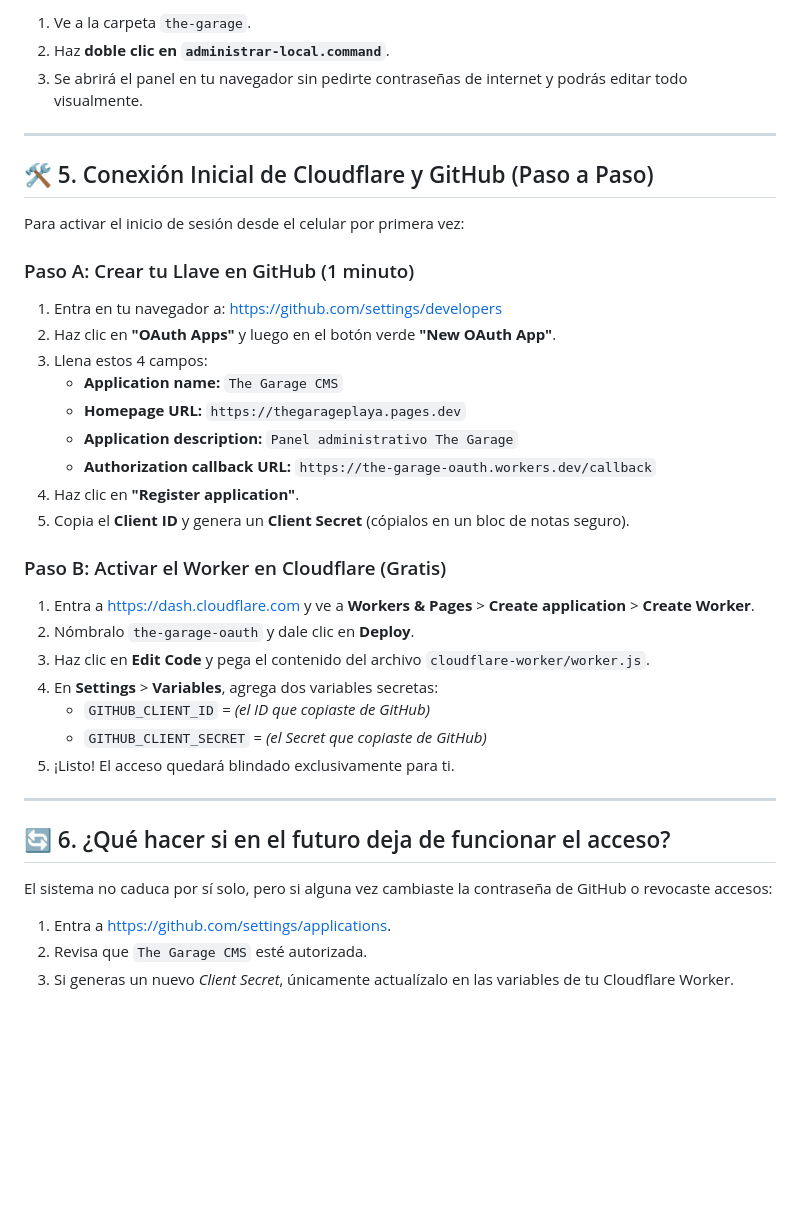
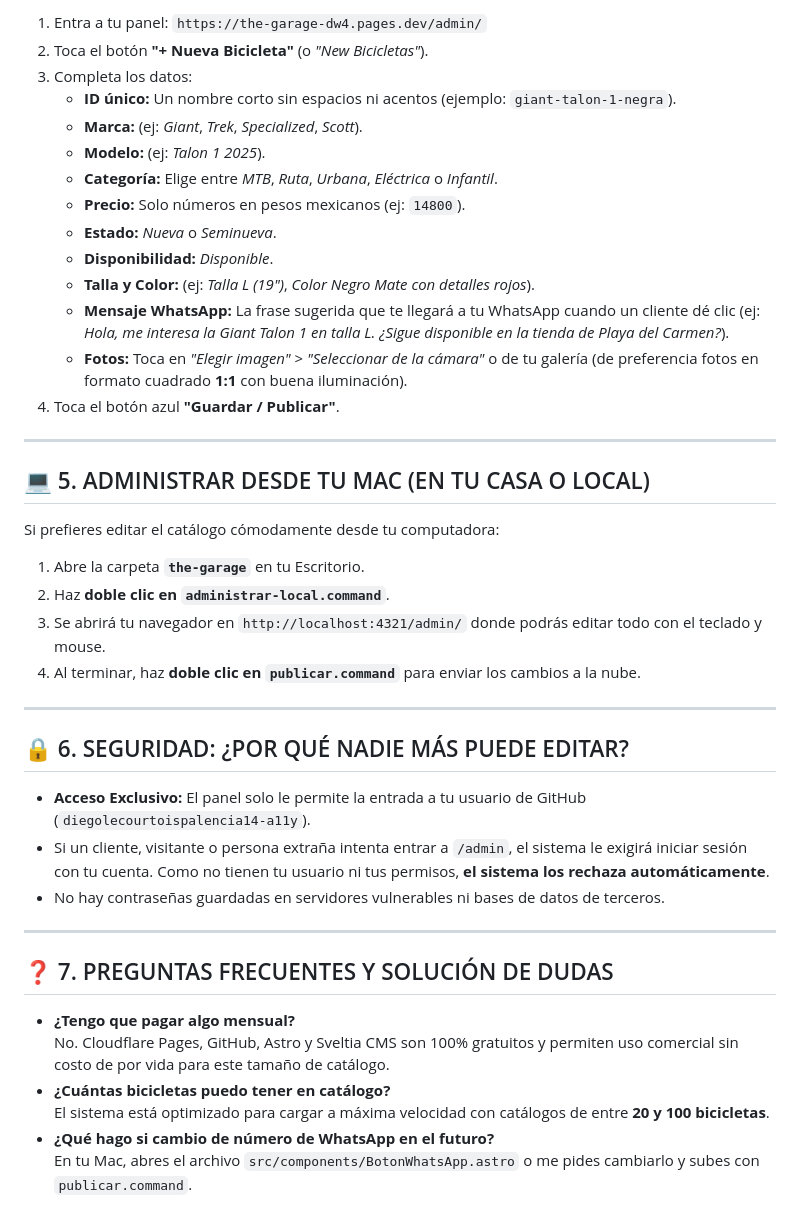
Before and after one commit to diegolecourtoispalencia14-a11y/the-garage, a Markdown page: MANUAL_DE_USO.md, the part around one of its changes. Rendered like a GitHub page; blank space fills up the shorter version.

```diff
--- a/MANUAL_DE_USO.md
+++ b/MANUAL_DE_USO.md
@@ -54,39 +58,45 @@ Si estás en tu computadora y quieres hacer cambios rápidos:
 
-1. Ve a la carpeta `the-garage`.
-2. Haz **doble clic en `administrar-local.command`**.
-3. Se abrirá el panel en tu navegador sin pedirte contraseñas de internet y podrás editar todo visualmente.
+1. Entra a tu panel: `https://the-garage-dw4.pages.dev/admin/`
+2. Toca el botón **"+ Nueva Bicicleta"** (o *"New Bicicletas"*).
+3. Completa los datos:
+   - **ID único:** Un nombre corto sin espacios ni acentos (ejemplo: `giant-talon-1-negra`).
+   - **Marca:** (ej: *Giant*, *Trek*, *Specialized*, *Scott*).
+   - **Modelo:** (ej: *Talon 1 2025*).
+   - **Categoría:** Elige entre *MTB*, *Ruta*, *Urbana*, *Eléctrica* o *Infantil*.
+   - **Precio:** Solo números en pesos mexicanos (ej: `14800`).
+   - **Estado:** *Nueva* o *Seminueva*.
+   - **Disponibilidad:** *Disponible*.
+   - **Talla y Color:** (ej: *Talla L (19")*, *Color Negro Mate con detalles rojos*).
+   - **Mensaje WhatsApp:** La frase sugerida que te llegará a tu WhatsApp cuando un cliente dé clic (ej: *Hola, me interesa la Giant Talon 1 en talla L. ¿Sigue disponible en la tienda de Playa del Carmen?*).
+   - **Fotos:** Toca en *"Elegir imagen"* > *"Seleccionar de la cámara"* o de tu galería (de preferencia fotos en formato cuadrado **1:1** con buena iluminación).
+4. Toca el botón azul **"Guardar / Publicar"**.
 
 ---
 
-## 🛠️ 5. Conexión Inicial de Cloudflare y GitHub (Paso a Paso)
+## 💻 5. ADMINISTRAR DESDE TU MAC (EN TU CASA O LOCAL)
 
-Para activar el inicio de sesión desde el celular por primera vez:
+Si prefieres editar el catálogo cómodamente desde tu computadora:
 
-### Paso A: Crear tu Llave en GitHub (1 minuto)
-1. Entra en tu navegador a: https://github.com/settings/developers
-2. Haz clic en **"OAuth Apps"** y luego en el botón verde **"New OAuth App"**.
-3. Llena estos 4 campos:
-   - **Application name:** `The Garage CMS`
-   - **Homepage URL:** `https://thegarageplaya.pages.dev`
-   - **Application description:** `Panel administrativo The Garage`
-   - **Authorization callback URL:** `https://the-garage-oauth.workers.dev/callback`
-4. Haz clic en **"Register application"**.
-5. Copia el **Client ID** y genera un **Client Secret** (cópialos en un bloc de notas seguro).
-
-### Paso B: Activar el Worker en Cloudflare (Gratis)
-1. Entra a https://dash.cloudflare.com y ve a **Workers & Pages** > **Create application** > **Create Worker**.
-2. Nómbralo `the-garage-oauth` y dale clic en **Deploy**.
-3. Haz clic en **Edit Code** y pega el contenido del archivo `cloudflare-worker/worker.js`.
-4. En **Settings** > **Variables**, agrega dos variables secretas:
-   - `GITHUB_CLIENT_ID` = *(el ID que copiaste de GitHub)*
-   - `GITHUB_CLIENT_SECRET` = *(el Secret que copiaste de GitHub)*
-5. ¡Listo! El acceso quedará blindado exclusivamente para ti.
+1. Abre la carpeta **`the-garage`** en tu Escritorio.
+2. Haz **doble clic en `administrar-local.command`**.
+3. Se abrirá tu navegador en `http://localhost:4321/admin/` donde podrás editar todo con el teclado y mouse.
+4. Al terminar, haz **doble clic en `publicar.command`** para enviar los cambios a la nube.
 
 ---
 
-## 🔄 6. ¿Qué hacer si en el futuro deja de funcionar el acceso?
+## 🔒 6. SEGURIDAD: ¿POR QUÉ NADIE MÁS PUEDE EDITAR?
 
-El sistema no caduca por sí solo, pero si alguna vez cambiaste la contraseña de GitHub o revocaste accesos:
-1. Entra a https://github.com/settings/applications.
-2. Revisa que `The Garage CMS` esté autorizada.
-3. Si generas un nuevo *Client Secret*, únicamente actualízalo en las variables de tu Cloudflare Worker.
+* **Acceso Exclusivo:** El panel solo le permite la entrada a tu usuario de GitHub (`diegolecourtoispalencia14-a11y`).
+* Si un cliente, visitante o persona extraña intenta entrar a `/admin`, el sistema le exigirá iniciar sesión con tu cuenta. Como no tienen tu usuario ni tus permisos, **el sistema los rechaza automáticamente**.
+* No hay contraseñas guardadas en servidores vulnerables ni bases de datos de terceros.
+
+---
+
+## ❓ 7. PREGUNTAS FRECUENTES Y SOLUCIÓN DE DUDAS
+
+* **¿Tengo que pagar algo mensual?**
+  No. Cloudflare Pages, GitHub, Astro y Sveltia CMS son 100% gratuitos y permiten uso comercial sin costo de por vida para este tamaño de catálogo.
+* **¿Cuántas bicicletas puedo tener en catálogo?**
+  El sistema está optimizado para cargar a máxima velocidad con catálogos de entre **20 y 100 bicicletas**.
+* **¿Qué hago si cambio de número de WhatsApp en el futuro?**
+  En tu Mac, abres el archivo `src/components/BotonWhatsApp.astro` o me pides cambiarlo y subes con `publicar.command`.
```
Also changed, not shown: other parts of MANUAL_DE_USO.md (+39 -35 lines).
